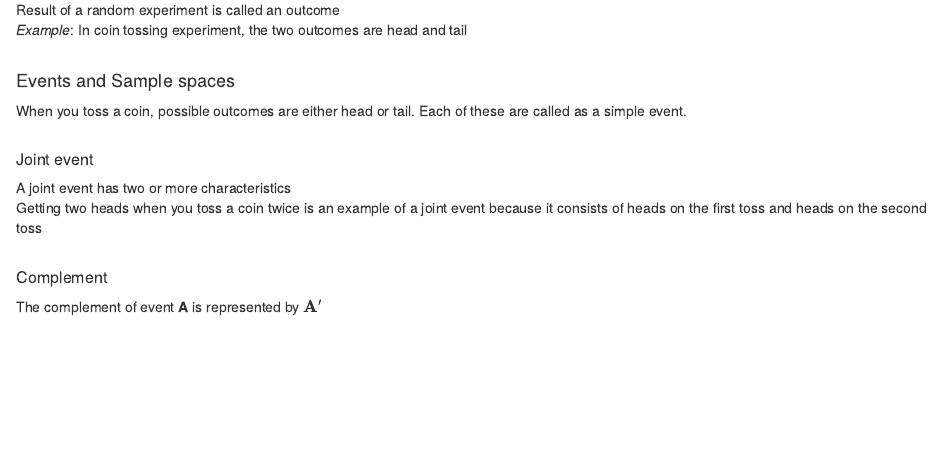
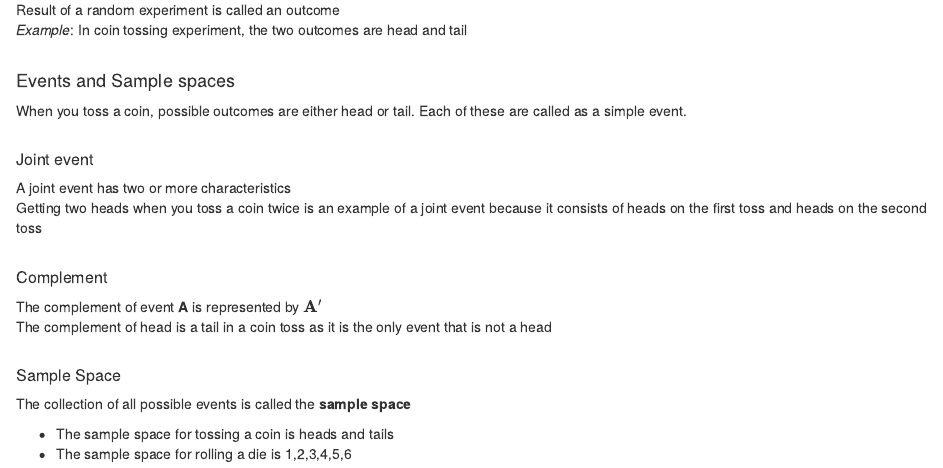
Before and after one commit to ManideepBangaru/Stats-Journey-1, an R Markdown document (R/Markdown/2_Basic Probability Concepts.Rmd): the page in a window 1100 px wide, from 1130 px down. Rendered offline with R 4.5, knitr and Pandoc, with nearby package versions.

Commit message:
updated basic concepts

```diff
--- a/R/Markdown/2_Basic Probability Concepts.Rmd
+++ b/R/Markdown/2_Basic Probability Concepts.Rmd
@@ -77,4 +77,15 @@ Getting two heads when you toss a coin twice is an example of a joint event beca
 \
 
 ##### Complement
-The complement of event **A** is represented by $\bf A^\prime$
+The complement of event **A** is represented by $\bf A^\prime$\
+The complement of head is a tail in a coin toss as it is the only event that is not a head
+\
+\
+
+##### Sample Space
+The collection of all possible events is called the **sample space**\
+
+* The sample space for tossing a coin is heads and tails\
+* The sample space for rolling a die is 1,2,3,4,5,6
+\
+\
```
Also changed, not shown: R/Markdown/2_Basic-Probability-Concepts.html.
